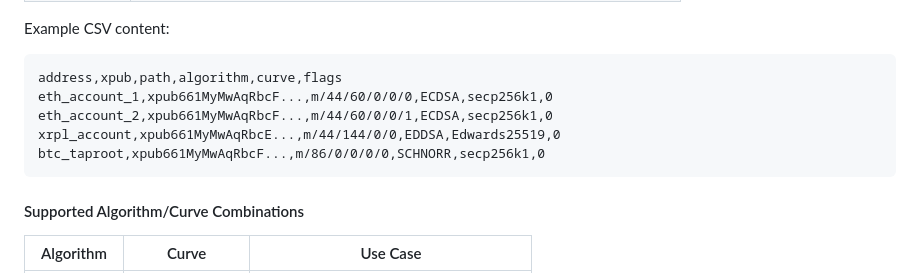
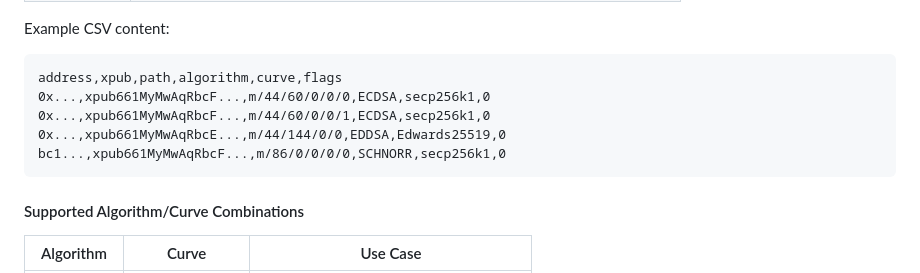
Before and after one commit to IoFinnet/io-vault-disaster-recovery-cli, a Markdown page: README.md, the part around the change. Drawn GitHub-style.

Commit message:
Update example CSV content in README

````diff
--- a/README.md
+++ b/README.md
@@ -269,10 +269,10 @@ The CSV file must contain the following columns:
 Example CSV content:
 ```csv
 address,xpub,path,algorithm,curve,flags
-eth_account_1,xpub661MyMwAqRbcF...,m/44/60/0/0/0,ECDSA,secp256k1,0
-eth_account_2,xpub661MyMwAqRbcF...,m/44/60/0/0/1,ECDSA,secp256k1,0
-xrpl_account,xpub661MyMwAqRbcE...,m/44/144/0/0,EDDSA,Edwards25519,0
-btc_taproot,xpub661MyMwAqRbcF...,m/86/0/0/0/0,SCHNORR,secp256k1,0
+0x...,xpub661MyMwAqRbcF...,m/44/60/0/0/0,ECDSA,secp256k1,0
+0x...,xpub661MyMwAqRbcF...,m/44/60/0/0/1,ECDSA,secp256k1,0
+0x...,xpub661MyMwAqRbcE...,m/44/144/0/0,EDDSA,Edwards25519,0
+bc1...,xpub661MyMwAqRbcF...,m/86/0/0/0/0,SCHNORR,secp256k1,0
 ```
 
 #### Supported Algorithm/Curve Combinations
````
